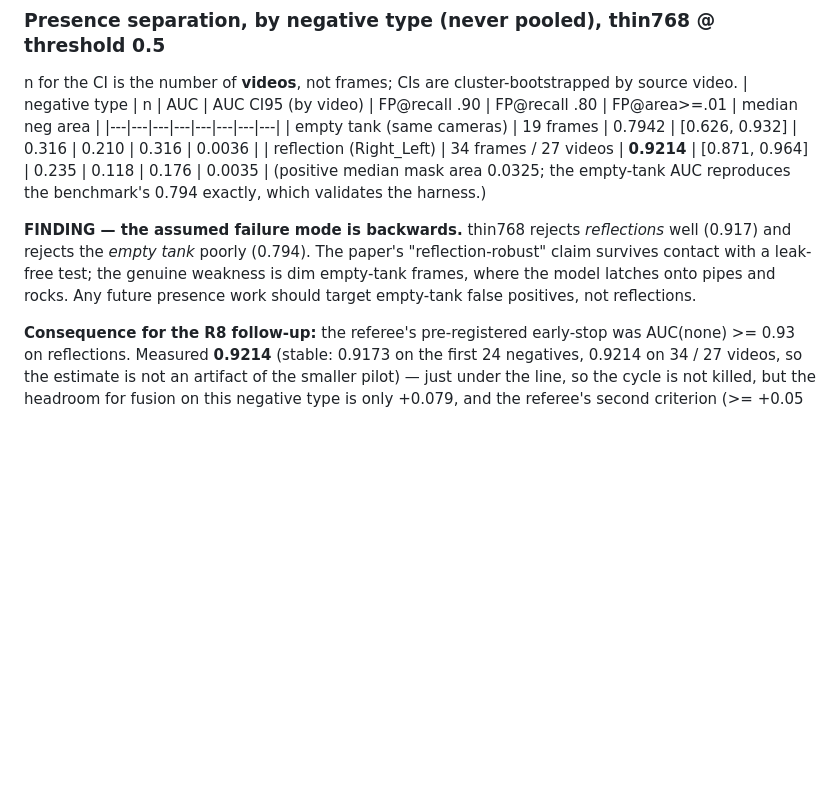
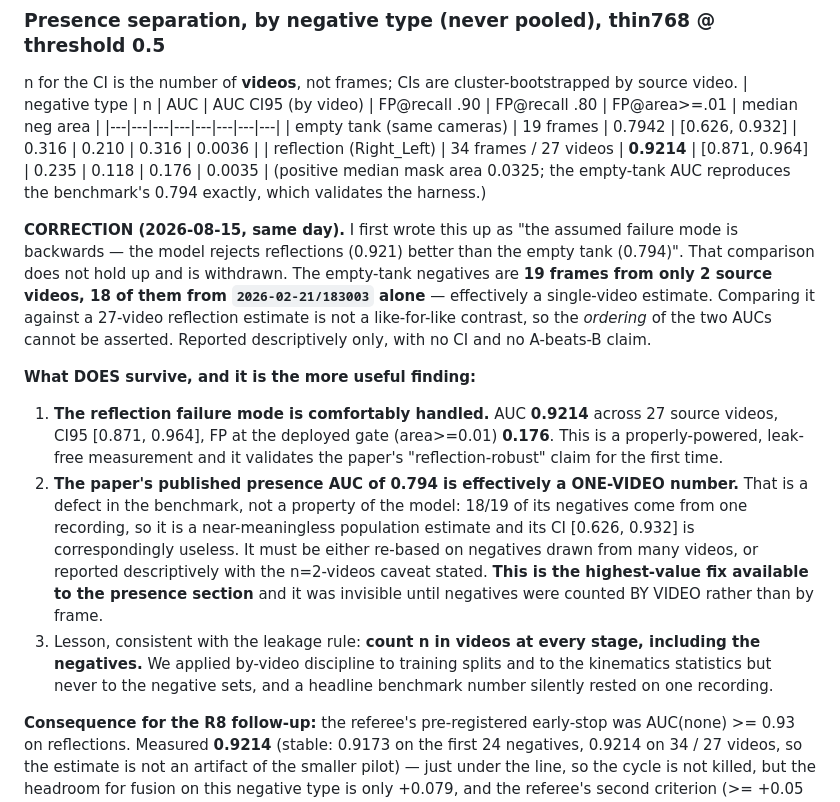
Before and after one commit to sid-raj-uc/cephalopods, a Markdown page: PAPER_NOTES.md, the part around the change. Rendered like a GitHub page; blank space fills up the shorter version.

Commit message:
R9 CORRECTION: withdraw the 'failure mode is backwards' comparison. SEG-TEST's 19 empty-tank negatives come from only 2 source videos (18 from one), so the 0.794 AUC is effectively a one-video estimate and cannot be ordered against the 27-video reflection estimate. What survives: reflections are properly handled (0.921, 27 videos), and the paper's published 0.794 is itself a benchmark defect needing multi-video negatives.

```diff
--- a/PAPER_NOTES.md
+++ b/PAPER_NOTES.md
@@ -303,10 +303,26 @@ n for the CI is the number of **videos**, not frames; CIs are cluster-bootstrapp
 (positive median mask area 0.0325; the empty-tank AUC reproduces the benchmark's 0.794 exactly, which
 validates the harness.)
 
-**FINDING — the assumed failure mode is backwards.** thin768 rejects *reflections* well (0.917) and
-rejects the *empty tank* poorly (0.794). The paper's "reflection-robust" claim survives contact with
-a leak-free test; the genuine weakness is dim empty-tank frames, where the model latches onto pipes
-and rocks. Any future presence work should target empty-tank false positives, not reflections.
+**CORRECTION (2026-08-15, same day).** I first wrote this up as "the assumed failure mode is
+backwards — the model rejects reflections (0.921) better than the empty tank (0.794)". That
+comparison does not hold up and is withdrawn. The empty-tank negatives are **19 frames from only 2
+source videos, 18 of them from `2026-02-21/183003` alone** — effectively a single-video estimate.
+Comparing it against a 27-video reflection estimate is not a like-for-like contrast, so the *ordering*
+of the two AUCs cannot be asserted. Reported descriptively only, with no CI and no A-beats-B claim.
+
+**What DOES survive, and it is the more useful finding:**
+1. **The reflection failure mode is comfortably handled.** AUC **0.9214** across 27 source videos,
+   CI95 [0.871, 0.964], FP at the deployed gate (area>=0.01) **0.176**. This is a properly-powered,
+   leak-free measurement and it validates the paper's "reflection-robust" claim for the first time.
+2. **The paper's published presence AUC of 0.794 is effectively a ONE-VIDEO number.** That is a defect
+   in the benchmark, not a property of the model: 18/19 of its negatives come from one recording, so it
+   is a near-meaningless population estimate and its CI [0.626, 0.932] is correspondingly useless. It
+   must be either re-based on negatives drawn from many videos, or reported descriptively with the
+   n=2-videos caveat stated. **This is the highest-value fix available to the presence section** and
+   it was invisible until negatives were counted BY VIDEO rather than by frame.
+3. Lesson, consistent with the leakage rule: **count n in videos at every stage, including the
+   negatives.** We applied by-video discipline to training splits and to the kinematics statistics but
+   never to the negative sets, and a headline benchmark number silently rested on one recording.
 
 **Consequence for the R8 follow-up:** the referee's pre-registered early-stop was AUC(none) >= 0.93 on
 reflections. Measured **0.9214** (stable: 0.9173 on the first 24 negatives, 0.9214 on 34 / 27 videos, so the
```
